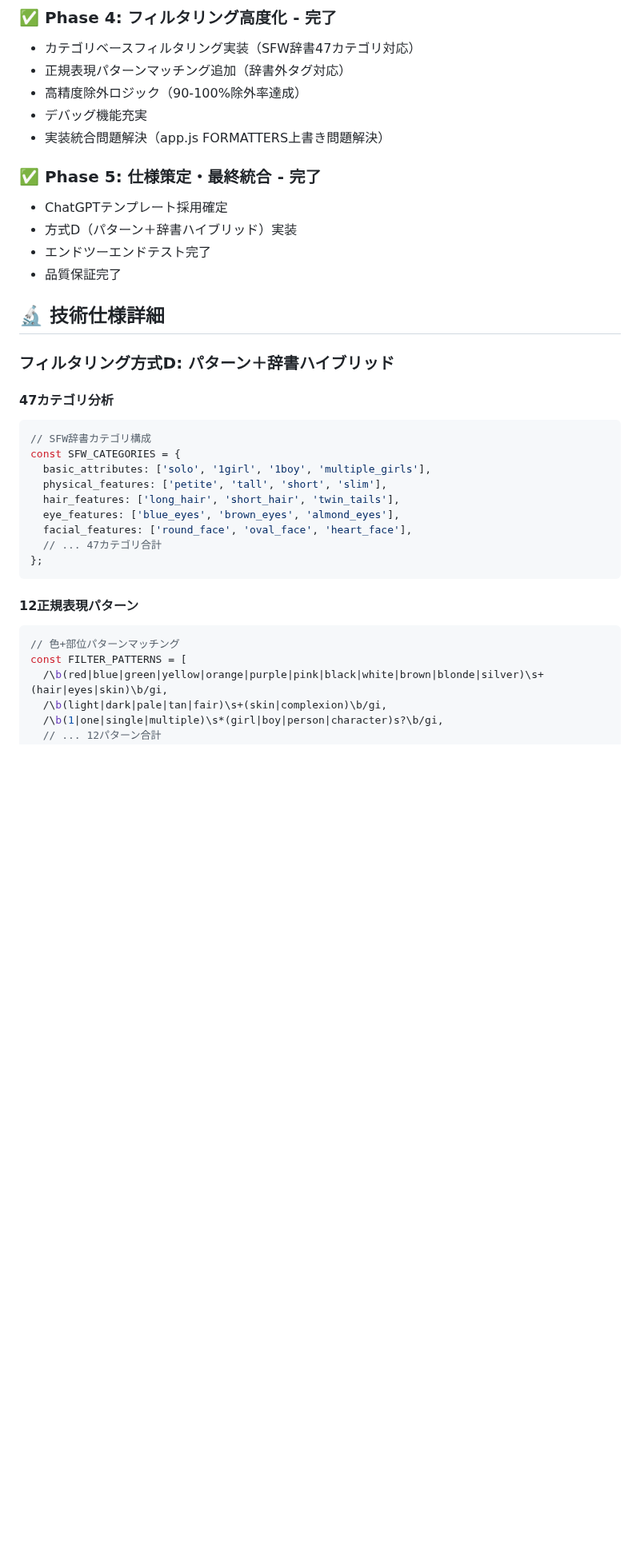
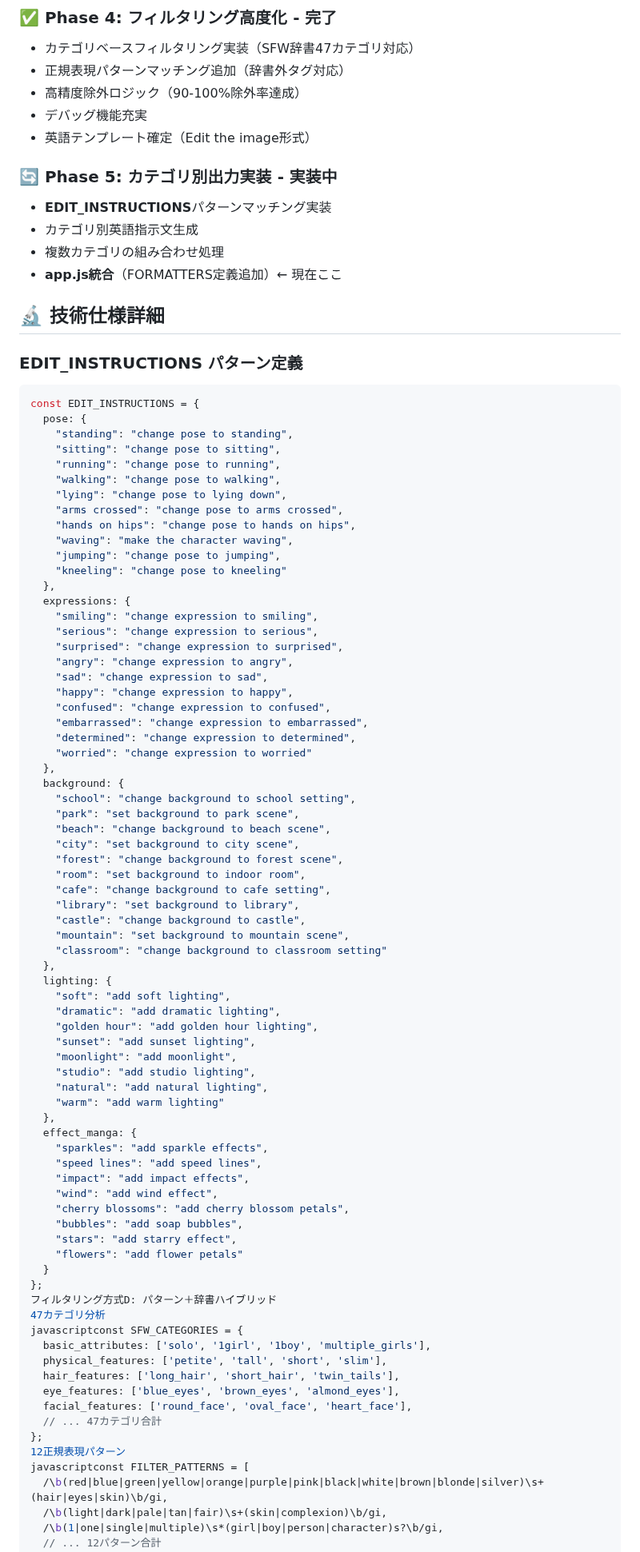
Before and after one commit to taka-aiworks/aipromptmaker-pro, a Markdown page: memo.md, the part around one of its changes. Shown at 80% size. Drawn GitHub-style; blank space fills up the shorter version.

````diff
--- a/memo.md
+++ b/memo.md
@@ -183,22 +89,80 @@ project-root/
 - 正規表現パターンマッチング追加（辞書外タグ対応）
 - 高精度除外ロジック（90-100%除外率達成）
 - デバッグ機能充実
-- 実装統合問題解決（app.js FORMATTERS上書き問題解決）
+- 英語テンプレート確定（Edit the image形式）
 
-### ✅ Phase 5: 仕様策定・最終統合 - 完了
-- ChatGPTテンプレート採用確定
-- 方式D（パターン＋辞書ハイブリッド）実装
-- エンドツーエンドテスト完了
-- 品質保証完了
+### 🔄 Phase 5: カテゴリ別出力実装 - 実装中
+- **EDIT_INSTRUCTIONS**パターンマッチング実装
+- カテゴリ別英語指示文生成
+- 複数カテゴリの組み合わせ処理
+- **app.js統合**（FORMATTERS定義追加）← 現在ここ
 
 ## 🔬 技術仕様詳細
 
-### フィルタリング方式D: パターン＋辞書ハイブリッド
-
-#### 47カテゴリ分析
+### EDIT_INSTRUCTIONS パターン定義
 ```javascript
-// SFW辞書カテゴリ構成
-const SFW_CATEGORIES = {
+const EDIT_INSTRUCTIONS = {
+  pose: {
+    "standing": "change pose to standing",
+    "sitting": "change pose to sitting",
+    "running": "change pose to running",
+    "walking": "change pose to walking",
+    "lying": "change pose to lying down",
+    "arms crossed": "change pose to arms crossed",
+    "hands on hips": "change pose to hands on hips",
+    "waving": "make the character waving",
+    "jumping": "change pose to jumping",
+    "kneeling": "change pose to kneeling"
+  },
+  expressions: {
+    "smiling": "change expression to smiling",
+    "serious": "change expression to serious",
+    "surprised": "change expression to surprised",
+    "angry": "change expression to angry",
+    "sad": "change expression to sad",
+    "happy": "change expression to happy",
+    "confused": "change expression to confused",
+    "embarrassed": "change expression to embarrassed",
+    "determined": "change expression to determined",
+    "worried": "change expression to worried"
+  },
+  background: {
+    "school": "change background to school setting",
+    "park": "set background to park scene",
+    "beach": "change background to beach scene",
+    "city": "set background to city scene",
+    "forest": "change background to forest scene",
+    "room": "set background to indoor room",
+    "cafe": "change background to cafe setting",
+    "library": "set background to library",
+    "castle": "change background to castle",
+    "mountain": "set background to mountain scene",
+    "classroom": "change background to classroom setting"
+  },
+  lighting: {
+    "soft": "add soft lighting",
+    "dramatic": "add dramatic lighting",
+    "golden hour": "add golden hour lighting",
+    "sunset": "add sunset lighting",
+    "moonlight": "add moonlight",
+    "studio": "add studio lighting",
+    "natural": "add natural lighting",
+    "warm": "add warm lighting"
+  },
+  effect_manga: {
+    "sparkles": "add sparkle effects",
+    "speed lines": "add speed lines",
+    "impact": "add impact effects",
+    "wind": "add wind effect",
+    "cherry blossoms": "add cherry blossom petals",
+    "bubbles": "add soap bubbles",
+    "stars": "add starry effect",
+    "flowers": "add flower petals"
+  }
+};
+フィルタリング方式D: パターン＋辞書ハイブリッド
+47カテゴリ分析
+javascriptconst SFW_CATEGORIES = {
   basic_attributes: ['solo', '1girl', '1boy', 'multiple_girls'],
   physical_features: ['petite', 'tall', 'short', 'slim'],
   hair_features: ['long_hair', 'short_hair', 'twin_tails'],
@@ -206,12 +170,8 @@ const SFW_CATEGORIES = {
   facial_features: ['round_face', 'oval_face', 'heart_face'],
   // ... 47カテゴリ合計
 };
-```
-
-#### 12正規表現パターン
-```javascript
-// 色+部位パターンマッチング
-const FILTER_PATTERNS = [
+12正規表現パターン
+javascriptconst FILTER_PATTERNS = [
   /\b(red|blue|green|yellow|orange|purple|pink|black|white|brown|blonde|silver)\s+(hair|eyes|skin)\b/gi,
   /\b(light|dark|pale|tan|fair)\s+(skin|complexion)\b/gi,
   /\b(1|one|single|multiple)\s*(girl|boy|person|character)s?\b/gi,
````
Also changed, not shown: other parts of memo.md (+23 -200 lines).
